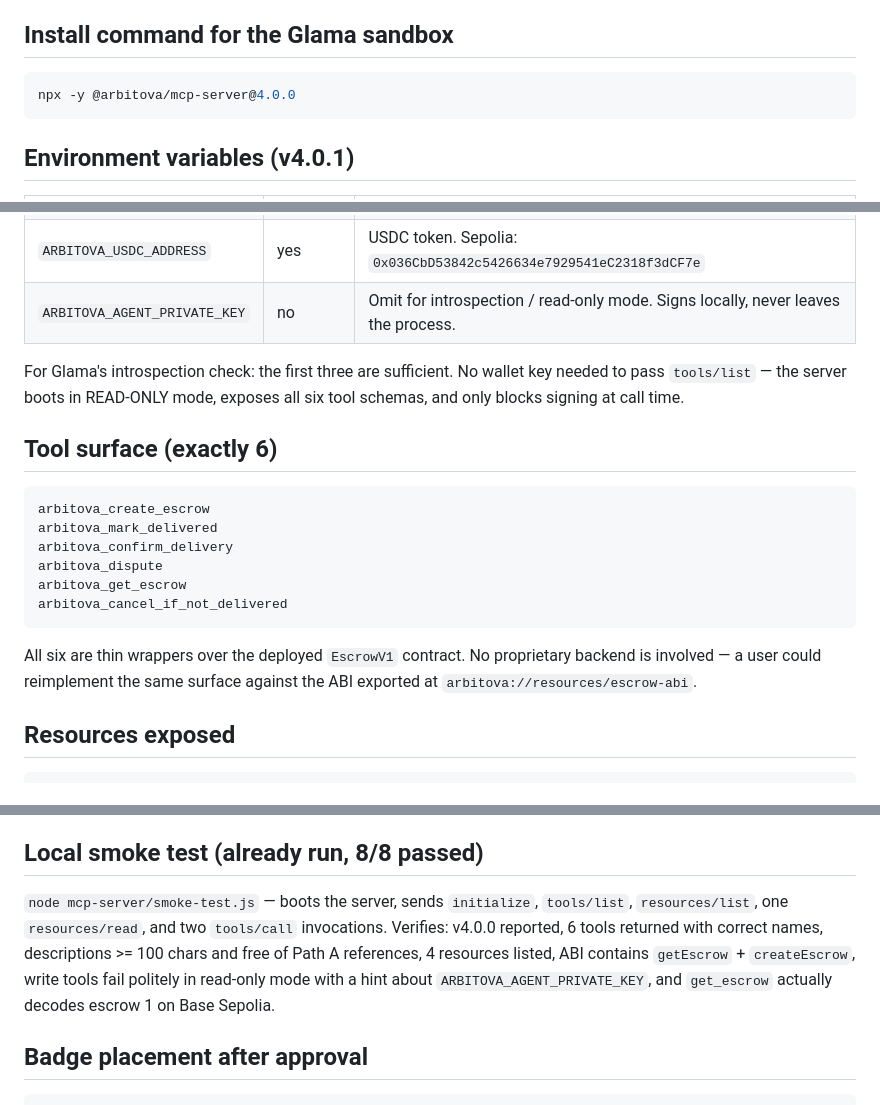
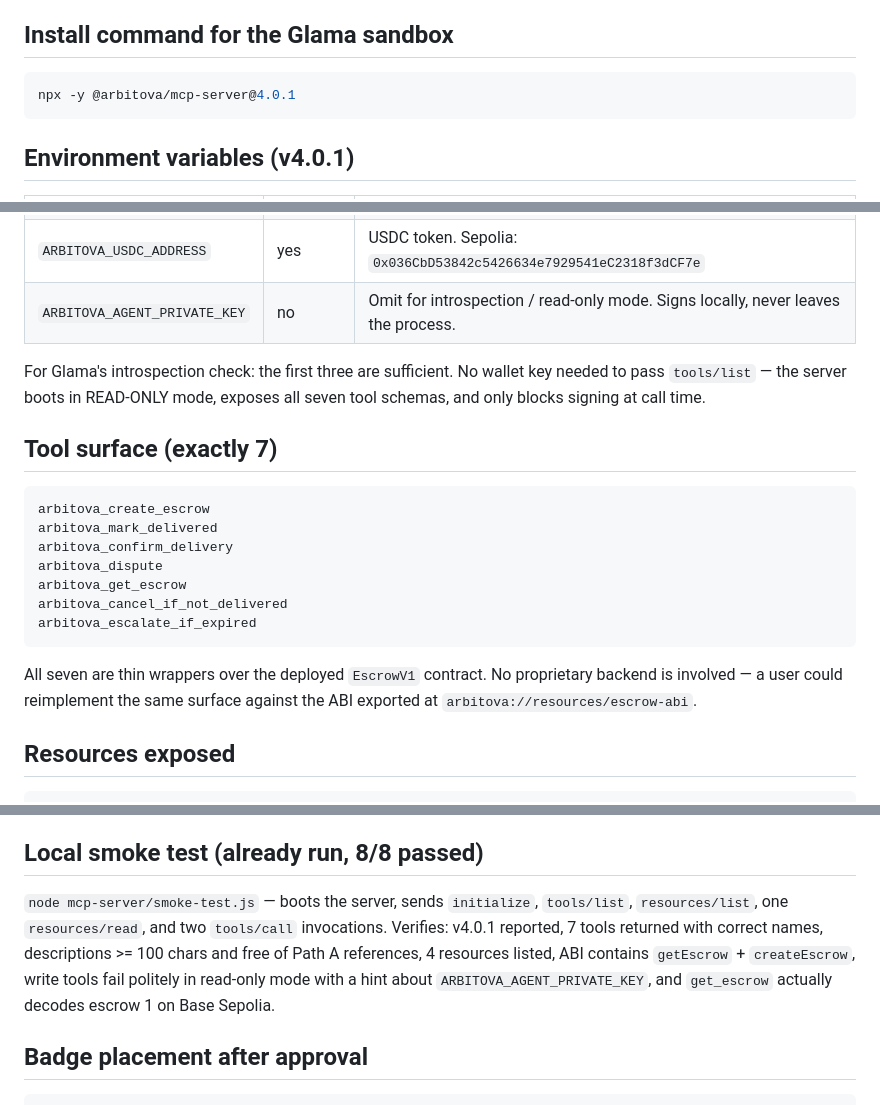
Before and after one commit to jiayuanliang0716-max/Arbitova, a Markdown page: mcp-server/GLAMA_LISTING.md, 3 parts joined by grey strips. GitHub-like rendering.

Commit message:
glama-listing: fix 3 drifts caught in final pre-submit review
- Install command: 4.0.0 → 4.0.1
- Tool count: 6 → 7 (escalate_if_expired added in F-42)
- Smoke test verification line: v4.0.0 → v4.0.1

Smoke test re-run 8/8 PASS against Base Sepolia. Ready for glama.ai submit.

````diff
--- a/mcp-server/GLAMA_LISTING.md
+++ b/mcp-server/GLAMA_LISTING.md
@@ -15,7 +15,7 @@
 
 ## Install command for the Glama sandbox
 ```bash
-npx -y @arbitova/mcp-server@4.0.0
+npx -y @arbitova/mcp-server@4.0.1
 ```
 
 ## Environment variables (v4.0.1)
@@ -26,9 +26,9 @@ npx -y @arbitova/mcp-server@4.0.0
 | `ARBITOVA_USDC_ADDRESS` | yes | USDC token. Sepolia: `0x036CbD53842c5426634e7929541eC2318f3dCF7e` |
 | `ARBITOVA_AGENT_PRIVATE_KEY` | no | Omit for introspection / read-only mode. Signs locally, never leaves the process. |
 
-For Glama's introspection check: the first three are sufficient. No wallet key needed to pass `tools/list` — the server boots in READ-ONLY mode, exposes all six tool schemas, and only blocks signing at call time.
+For Glama's introspection check: the first three are sufficient. No wallet key needed to pass `tools/list` — the server boots in READ-ONLY mode, exposes all seven tool schemas, and only blocks signing at call time.
 
-## Tool surface (exactly 6)
+## Tool surface (exactly 7)
 
 ```
 arbitova_create_escrow
@@ -37,9 +37,10 @@ arbitova_confirm_delivery
 arbitova_dispute
 arbitova_get_escrow
 arbitova_cancel_if_not_delivered
+arbitova_escalate_if_expired
 ```
 
-All six are thin wrappers over the deployed `EscrowV1` contract. No proprietary backend is involved — a user could reimplement the same surface against the ABI exported at `arbitova://resources/escrow-abi`.
+All seven are thin wrappers over the deployed `EscrowV1` contract. No proprietary backend is involved — a user could reimplement the same surface against the ABI exported at `arbitova://resources/escrow-abi`.
 
 ## Resources exposed
 
@@ -66,7 +67,7 @@ Already at `mcp-server/Dockerfile`. Produces a ~40 MB `node:20-alpine` image, en
 
 ## Local smoke test (already run, 8/8 passed)
 
-`node mcp-server/smoke-test.js` — boots the server, sends `initialize`, `tools/list`, `resources/list`, one `resources/read`, and two `tools/call` invocations. Verifies: v4.0.0 reported, 6 tools returned with correct names, descriptions >= 100 chars and free of Path A references, 4 resources listed, ABI contains `getEscrow` + `createEscrow`, write tools fail politely in read-only mode with a hint about `ARBITOVA_AGENT_PRIVATE_KEY`, and `get_escrow` actually decodes escrow 1 on Base Sepolia.
+`node mcp-server/smoke-test.js` — boots the server, sends `initialize`, `tools/list`, `resources/list`, one `resources/read`, and two `tools/call` invocations. Verifies: v4.0.1 reported, 7 tools returned with correct names, descriptions >= 100 chars and free of Path A references, 4 resources listed, ABI contains `getEscrow` + `createEscrow`, write tools fail politely in read-only mode with a hint about `ARBITOVA_AGENT_PRIVATE_KEY`, and `get_escrow` actually decodes escrow 1 on Base Sepolia.
 
 ## Badge placement after approval
 
````
